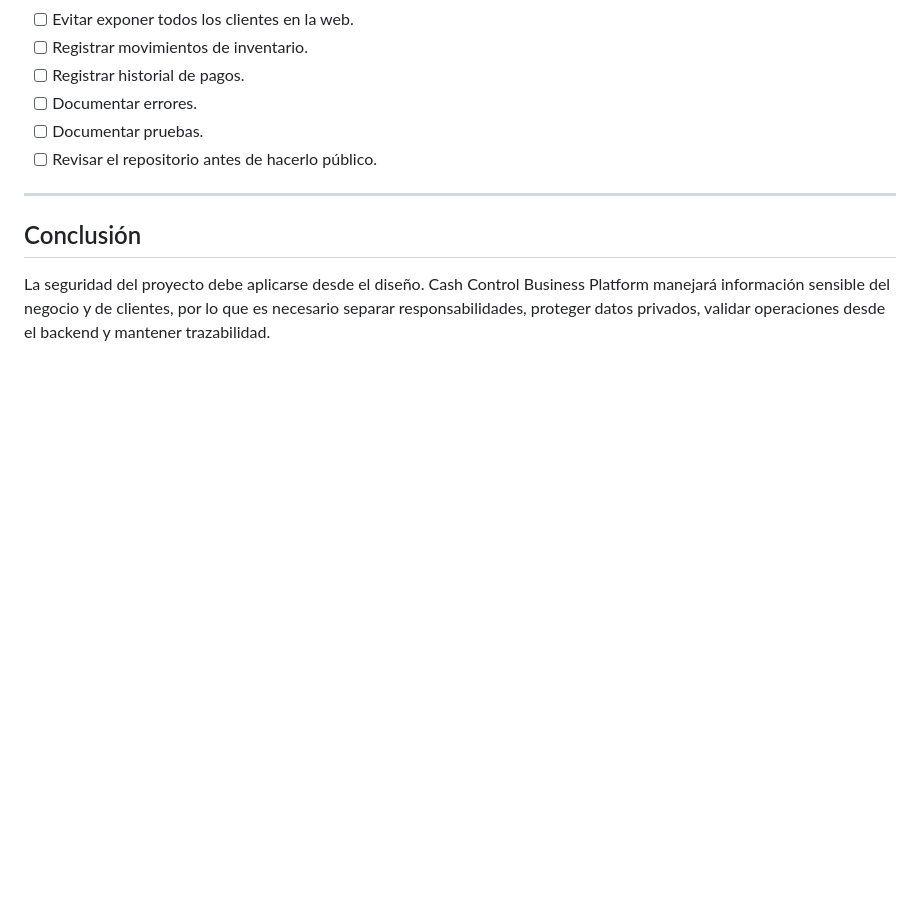
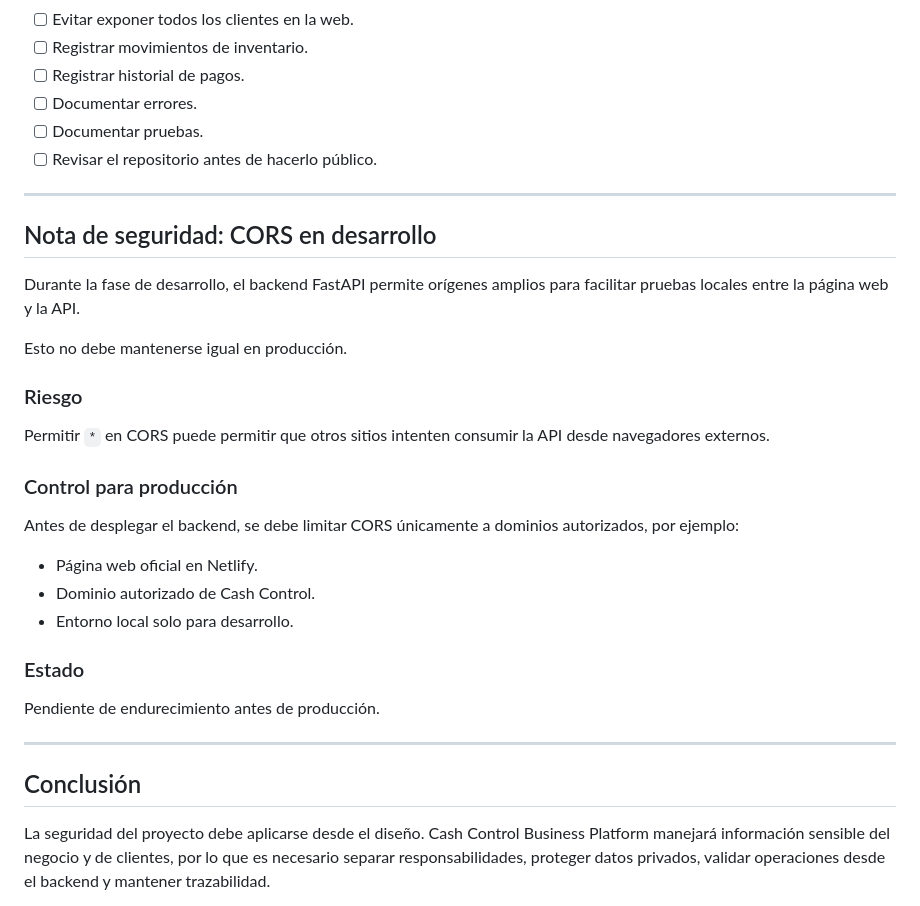
Before and after one commit to bryan-velasc/cash-control-business-platform, a Markdown page: docs/05_seguridad.md, the part around the change. GitHub-like rendering; blank space fills up the shorter version.

Commit message:
docs: agregar nota de seguridad sobre CORS

```diff
--- a/docs/05_seguridad.md
+++ b/docs/05_seguridad.md
@@ -428,6 +428,30 @@ Estos registros ayudan a detectar fallos, fraudes o comportamientos anormales.
 
 ---
 
+## Nota de seguridad: CORS en desarrollo
+
+Durante la fase de desarrollo, el backend FastAPI permite orígenes amplios para facilitar pruebas locales entre la página web y la API.
+
+Esto no debe mantenerse igual en producción.
+
+### Riesgo
+
+Permitir `*` en CORS puede permitir que otros sitios intenten consumir la API desde navegadores externos.
+
+### Control para producción
+
+Antes de desplegar el backend, se debe limitar CORS únicamente a dominios autorizados, por ejemplo:
+
+- Página web oficial en Netlify.
+- Dominio autorizado de Cash Control.
+- Entorno local solo para desarrollo.
+
+### Estado
+
+Pendiente de endurecimiento antes de producción.
+
+---
+
 ## Conclusión
 
 La seguridad del proyecto debe aplicarse desde el diseño. Cash Control Business Platform manejará información sensible del negocio y de clientes, por lo que es necesario separar responsabilidades, proteger datos privados, validar operaciones desde el backend y mantener trazabilidad.
```
